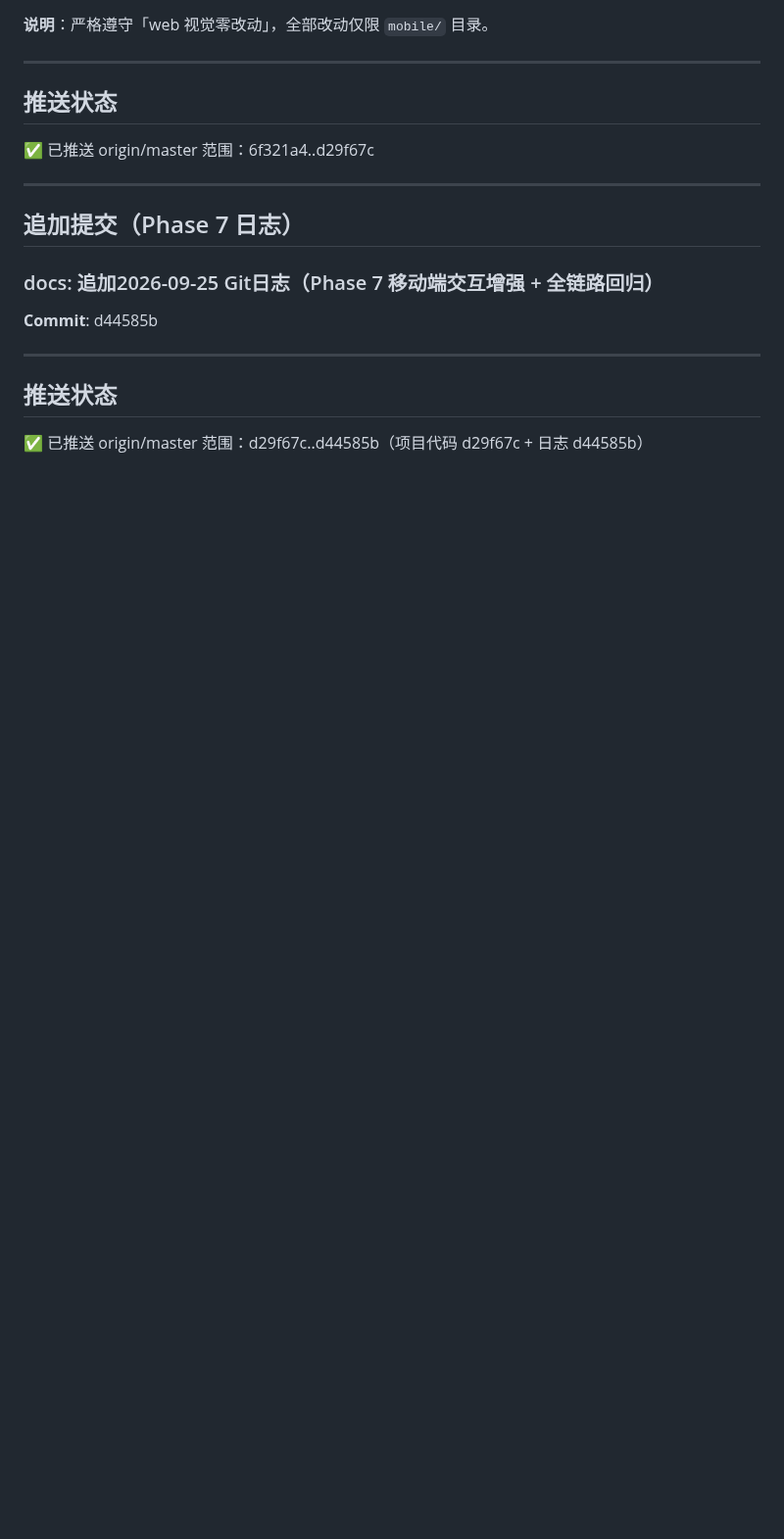
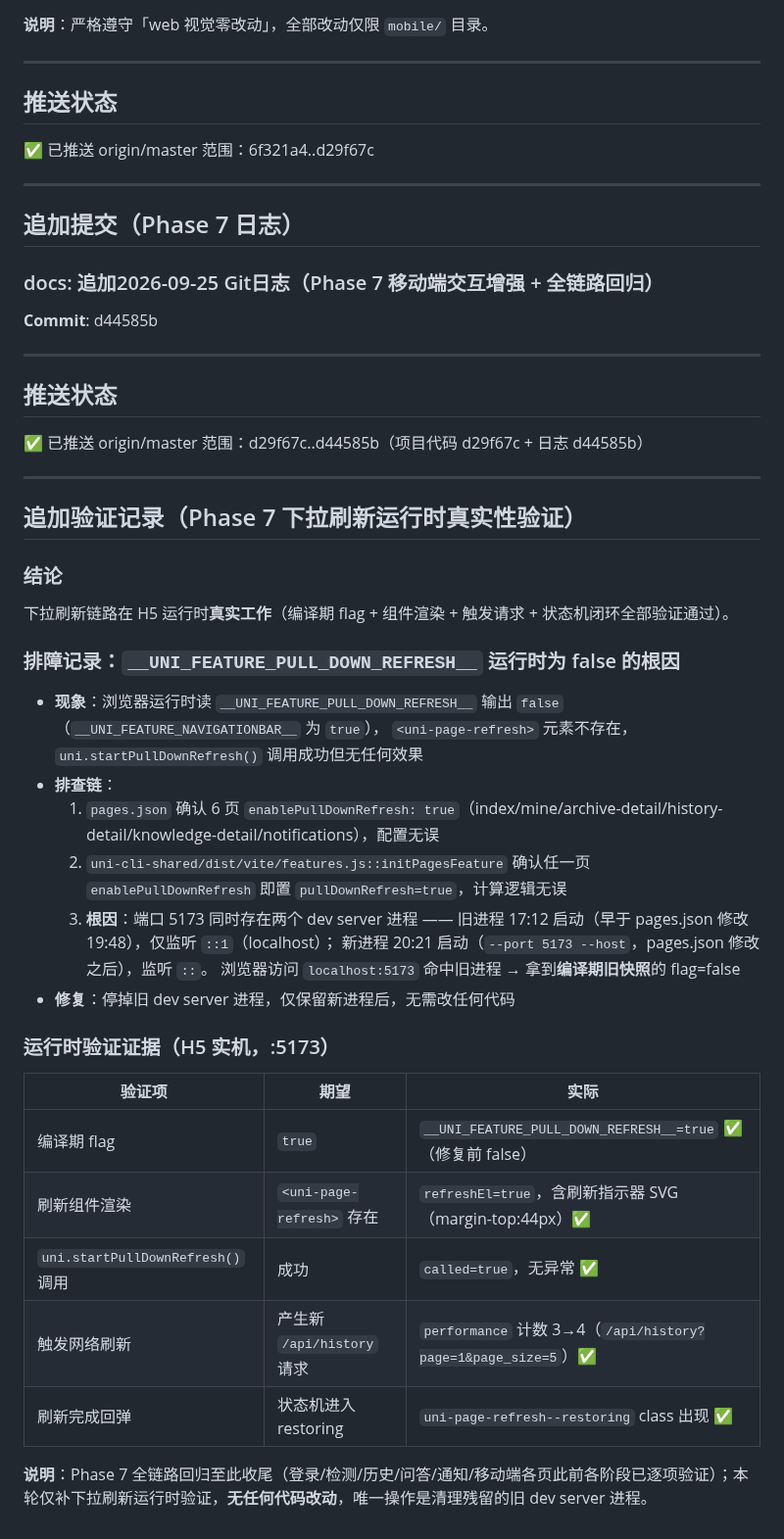
Before and after one commit to BLackAntF/AIWORK, a Markdown page: Logs/git/2026-09-25.md, the part around the change. Shown at 98% size. GitHub-like rendering; blank space fills up the shorter version.

Commit message:
docs: 追加2026-09-25 Git日志（Phase 7 下拉刷新运行时验证结论）

```diff
--- a/Logs/git/2026-09-25.md
+++ b/Logs/git/2026-09-25.md
@@ -681,3 +681,32 @@ DiseaseCard 农药标签源码已替换并经 grep 零残留（该卡片需真
 ## 推送状态
 ✅ 已推送 origin/master
 范围：d29f67c..d44585b（项目代码 d29f67c + 日志 d44585b）
+
+---
+
+## 追加验证记录（Phase 7 下拉刷新运行时真实性验证）
+
+### 结论
+下拉刷新链路在 H5 运行时**真实工作**（编译期 flag + 组件渲染 + 触发请求 + 状态机闭环全部验证通过）。
+
+### 排障记录：`__UNI_FEATURE_PULL_DOWN_REFRESH__` 运行时为 false 的根因
+- **现象**：浏览器运行时读 `__UNI_FEATURE_PULL_DOWN_REFRESH__` 输出 `false`（`__UNI_FEATURE_NAVIGATIONBAR__` 为 `true`），
+  `<uni-page-refresh>` 元素不存在，`uni.startPullDownRefresh()` 调用成功但无任何效果
+- **排查链**：
+  1. `pages.json` 确认 6 页 `enablePullDownRefresh: true`（index/mine/archive-detail/history-detail/knowledge-detail/notifications），配置无误
+  2. `uni-cli-shared/dist/vite/features.js::initPagesFeature` 确认任一页 `enablePullDownRefresh` 即置 `pullDownRefresh=true`，计算逻辑无误
+  3. **根因**：端口 5173 同时存在两个 dev server 进程 —— 旧进程 17:12 启动（早于 pages.json 修改 19:48），仅监听 `::1`（localhost）；
+     新进程 20:21 启动（`--port 5173 --host`，pages.json 修改之后），监听 `::`。
+     浏览器访问 `localhost:5173` 命中旧进程 → 拿到**编译期旧快照**的 flag=false
+- **修复**：停掉旧 dev server 进程，仅保留新进程后，无需改任何代码
+
+### 运行时验证证据（H5 实机，:5173）
+| 验证项 | 期望 | 实际 |
+|------|------|------|
+| 编译期 flag | `true` | `__UNI_FEATURE_PULL_DOWN_REFRESH__=true` ✅（修复前 false） |
+| 刷新组件渲染 | `<uni-page-refresh>` 存在 | `refreshEl=true`，含刷新指示器 SVG（margin-top:44px）✅ |
+| `uni.startPullDownRefresh()` 调用 | 成功 | `called=true`，无异常 ✅ |
+| 触发网络刷新 | 产生新 `/api/history` 请求 | `performance` 计数 3→4（`/api/history?page=1&page_size=5`）✅ |
+| 刷新完成回弹 | 状态机进入 restoring | `uni-page-refresh--restoring` class 出现 ✅ |
+
+**说明**：Phase 7 全链路回归至此收尾（登录/检测/历史/问答/通知/移动端各页此前各阶段已逐项验证）；本轮仅补下拉刷新运行时验证，**无任何代码改动**，唯一操作是清理残留的旧 dev server 进程。
```
